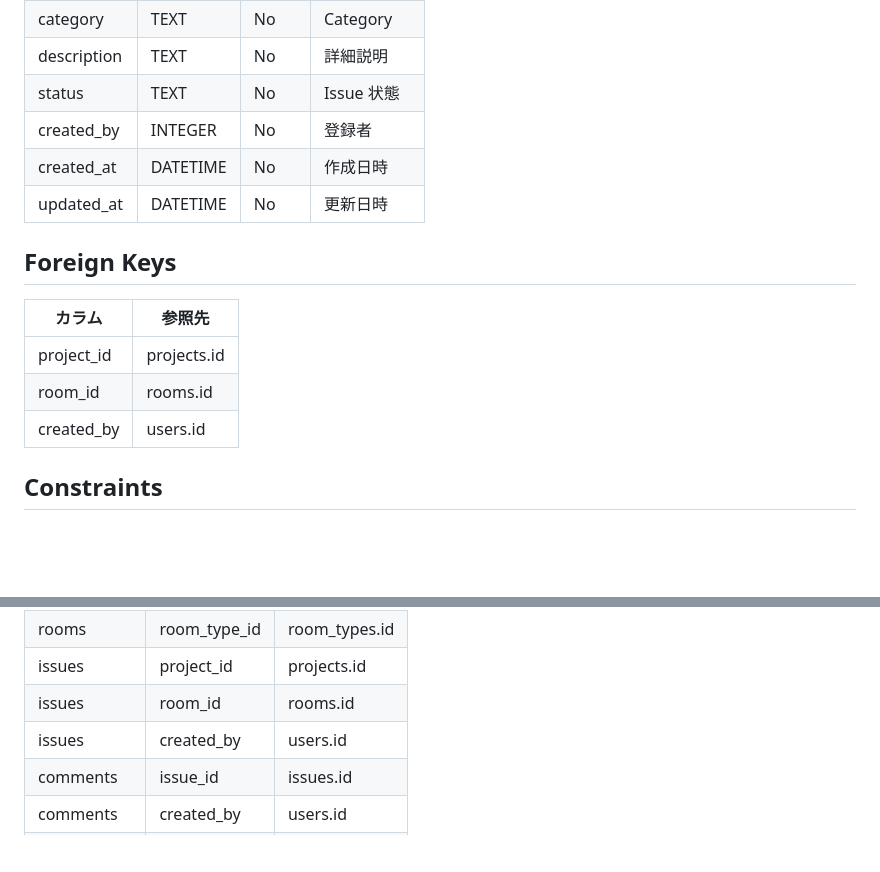
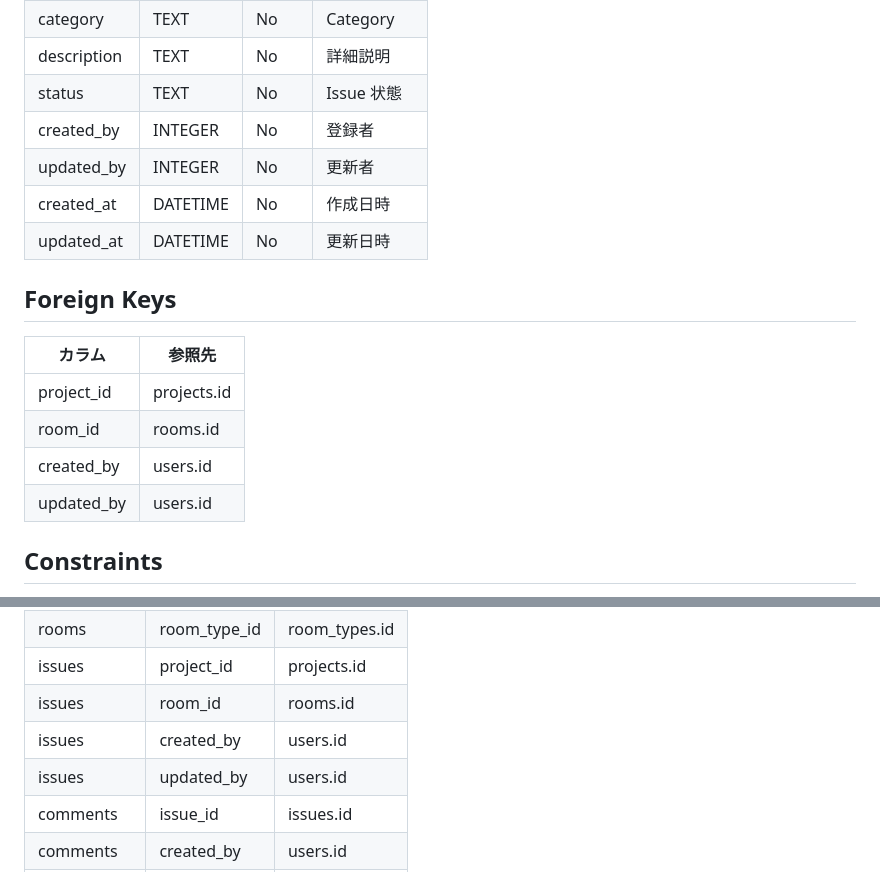
Before and after one commit to mnagata-dev/commissioning-issue-manager, a Markdown page: docs/design/database_design.md, 2 parts joined by grey strips. Rendered like a GitHub page; blank space fills up the shorter version.

Commit message:
docs: update api_design.md and database_design.md

```diff
--- a/docs/design/database_design.md
+++ b/docs/design/database_design.md
@@ -465,6 +465,7 @@ Issue を管理する。
 |description|TEXT|No|詳細説明|
 |status|TEXT|No|Issue 状態|
 |created_by|INTEGER|No|登録者|
+|updated_by|INTEGER|No|更新者|
 |created_at|DATETIME|No|作成日時|
 |updated_at|DATETIME|No|更新日時|
 
@@ -475,6 +476,7 @@ Issue を管理する。
 |project_id|projects.id|
 |room_id|rooms.id|
 |created_by|users.id|
+|updated_by|users.id|
 
 ## Constraints
 
@@ -644,6 +646,7 @@ Business Data の整合性は Issue を中心として維持する。
 |issues|project_id|projects.id|
 |issues|room_id|rooms.id|
 |issues|created_by|users.id|
+|issues|updated_by|users.id|
 |comments|issue_id|issues.id|
 |comments|created_by|users.id|
 |attachments|issue_id|issues.id|
```
Also changed, not shown: docs/design/api_design.md (+8 -4 lines).
